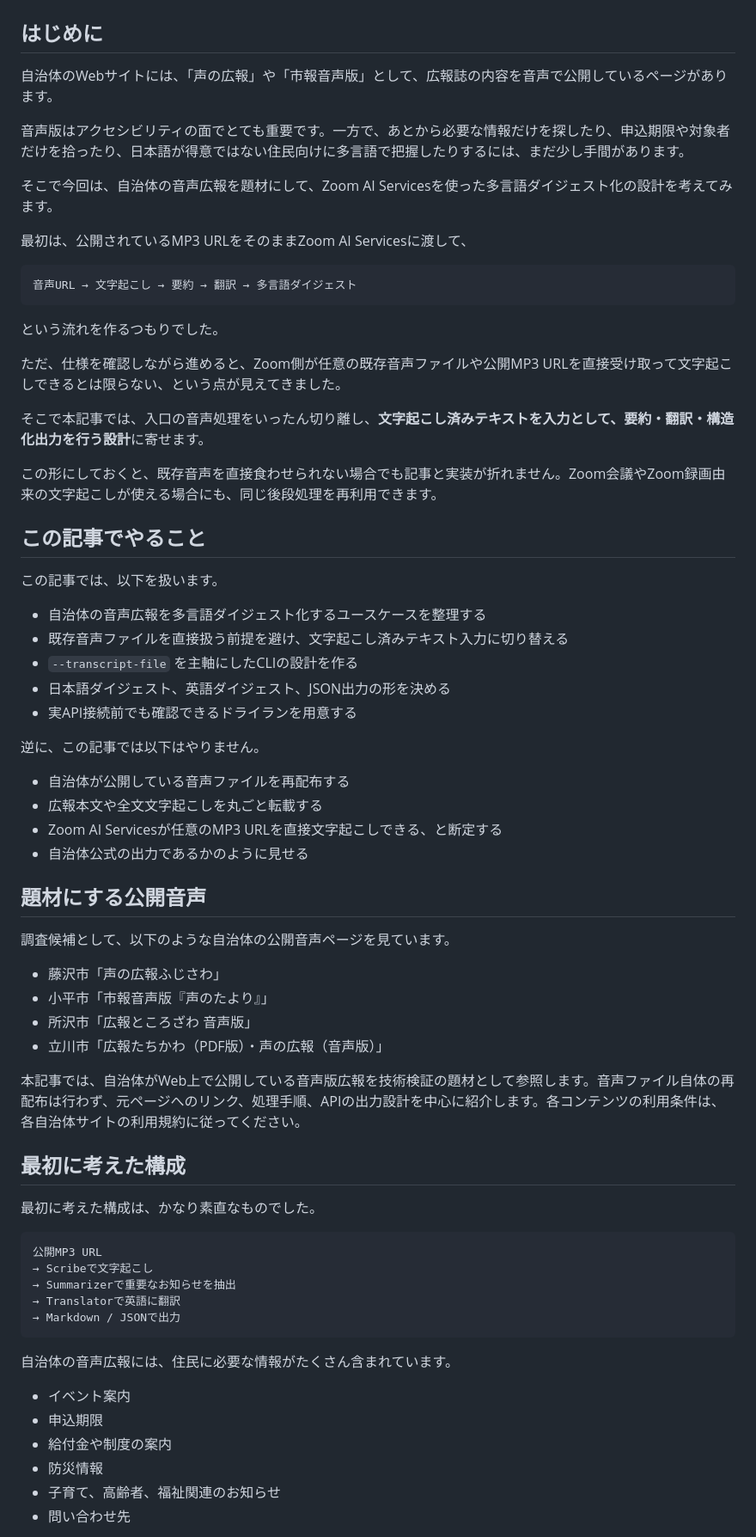
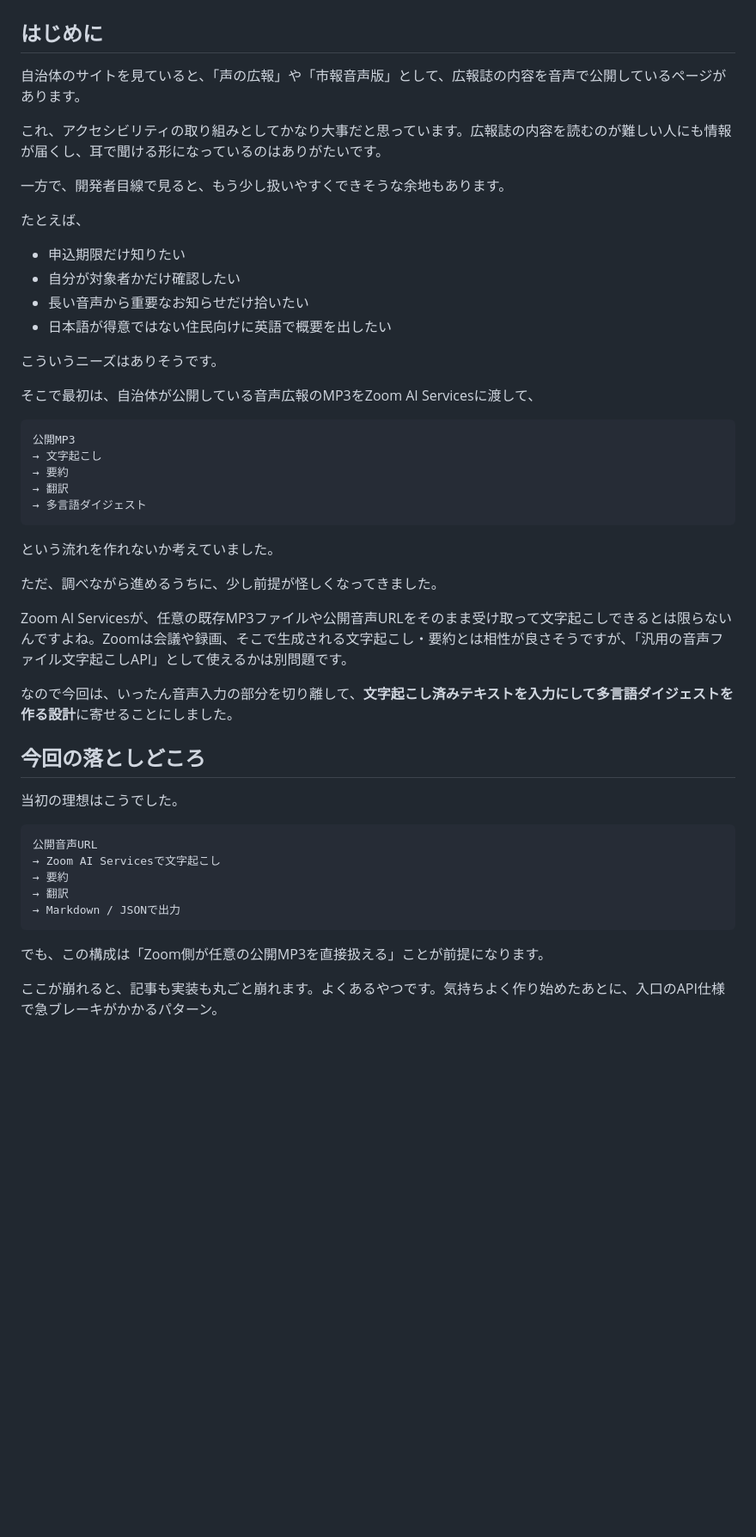
Before and after one commit to KT417223/zoom-ai-civic-voice-digest, a Markdown page: docs/qiita-draft.md, the part around one of its changes. Shown at 86% size. GitHub-like rendering; blank space fills up the shorter version.

Commit message:
Revise Qiita draft in a more natural post style

````diff
--- a/docs/qiita-draft.md
+++ b/docs/qiita-draft.md
@@ -2,72 +2,52 @@
 
 ## はじめに
 
-自治体のWebサイトには、「声の広報」や「市報音声版」として、広報誌の内容を音声で公開しているページがあります。
+自治体のサイトを見ていると、「声の広報」や「市報音声版」として、広報誌の内容を音声で公開しているページがあります。
 
-音声版はアクセシビリティの面でとても重要です。一方で、あとから必要な情報だけを探したり、申込期限や対象者だけを拾ったり、日本語が得意ではない住民向けに多言語で把握したりするには、まだ少し手間があります。
+これ、アクセシビリティの取り組みとしてかなり大事だと思っています。広報誌の内容を読むのが難しい人にも情報が届くし、耳で聞ける形になっているのはありがたいです。
 
-そこで今回は、自治体の音声広報を題材にして、Zoom AI Servicesを使った多言語ダイジェスト化の設計を考えてみます。
+一方で、開発者目線で見ると、もう少し扱いやすくできそうな余地もあります。
 
-最初は、公開されているMP3 URLをそのままZoom AI Servicesに渡して、
+たとえば、
+
+- 申込期限だけ知りたい
+- 自分が対象者かだけ確認したい
+- 長い音声から重要なお知らせだけ拾いたい
+- 日本語が得意ではない住民向けに英語で概要を出したい
+
+こういうニーズはありそうです。
+
+そこで最初は、自治体が公開している音声広報のMP3をZoom AI Servicesに渡して、
 
 ```text
-音声URL → 文字起こし → 要約 → 翻訳 → 多言語ダイジェスト
+公開MP3
+→ 文字起こし
+→ 要約
+→ 翻訳
+→ 多言語ダイジェスト
 ```
 
-という流れを作るつもりでした。
+という流れを作れないか考えていました。
 
-ただ、仕様を確認しながら進めると、Zoom側が任意の既存音声ファイルや公開MP3 URLを直接受け取って文字起こしできるとは限らない、という点が見えてきました。
+ただ、調べながら進めるうちに、少し前提が怪しくなってきました。
 
-そこで本記事では、入口の音声処理をいったん切り離し、**文字起こし済みテキストを入力として、要約・翻訳・構造化出力を行う設計**に寄せます。
+Zoom AI Servicesが、任意の既存MP3ファイルや公開音声URLをそのまま受け取って文字起こしできるとは限らないんですよね。Zoomは会議や録画、そこで生成される文字起こし・要約とは相性が良さそうですが、「汎用の音声ファイル文字起こしAPI」として使えるかは別問題です。
 
-この形にしておくと、既存音声を直接食わせられない場合でも記事と実装が折れません。Zoom会議やZoom録画由来の文字起こしが使える場合にも、同じ後段処理を再利用できます。
+なので今回は、いったん音声入力の部分を切り離して、**文字起こし済みテキストを入力にして多言語ダイジェストを作る設計**に寄せることにしました。
 
-## この記事でやること
+## 今回の落としどころ
 
-この記事では、以下を扱います。
-
-- 自治体の音声広報を多言語ダイジェスト化するユースケースを整理する
-- 既存音声ファイルを直接扱う前提を避け、文字起こし済みテキスト入力に切り替える
-- `--transcript-file` を主軸にしたCLIの設計を作る
-- 日本語ダイジェスト、英語ダイジェスト、JSON出力の形を決める
-- 実API接続前でも確認できるドライランを用意する
-
-逆に、この記事では以下はやりません。
-
-- 自治体が公開している音声ファイルを再配布する
-- 広報本文や全文文字起こしを丸ごと転載する
-- Zoom AI Servicesが任意のMP3 URLを直接文字起こしできる、と断定する
-- 自治体公式の出力であるかのように見せる
-
-## 題材にする公開音声
-
-調査候補として、以下のような自治体の公開音声ページを見ています。
-
-- 藤沢市「声の広報ふじさわ」
-- 小平市「市報音声版『声のたより』」
-- 所沢市「広報ところざわ 音声版」
-- 立川市「広報たちかわ（PDF版）・声の広報（音声版）」
-
-本記事では、自治体がWeb上で公開している音声版広報を技術検証の題材として参照します。音声ファイル自体の再配布は行わず、元ページへのリンク、処理手順、APIの出力設計を中心に紹介します。各コンテンツの利用条件は、各自治体サイトの利用規約に従ってください。
-
-## 最初に考えた構成
-
-最初に考えた構成は、かなり素直なものでした。
+当初の理想はこうでした。
 
 ```text
-公開MP3 URL
-→ Scribeで文字起こし
-→ Summarizerで重要なお知らせを抽出
-→ Translatorで英語に翻訳
+公開音声URL
+→ Zoom AI Servicesで文字起こし
+→ 要約
+→ 翻訳
 → Markdown / JSONで出力
 ```
 
-自治体の音声広報には、住民に必要な情報がたくさん含まれています。
+でも、この構成は「Zoom側が任意の公開MP3を直接扱える」ことが前提になります。
 
-- イベント案内
-- 申込期限
-- 給付金や制度の案内
-- 防災情報
-- 子育て、高齢者、福祉関連のお知らせ
-- 問い合わせ先
+ここが崩れると、記事も実装も丸ごと崩れます。よくあるやつです。気持ちよく作り始めたあとに、入口のAPI仕様で急ブレーキがかかるパターン。
 
````
Also changed, not shown: other parts of docs/qiita-draft.md (+80 -83 lines).
